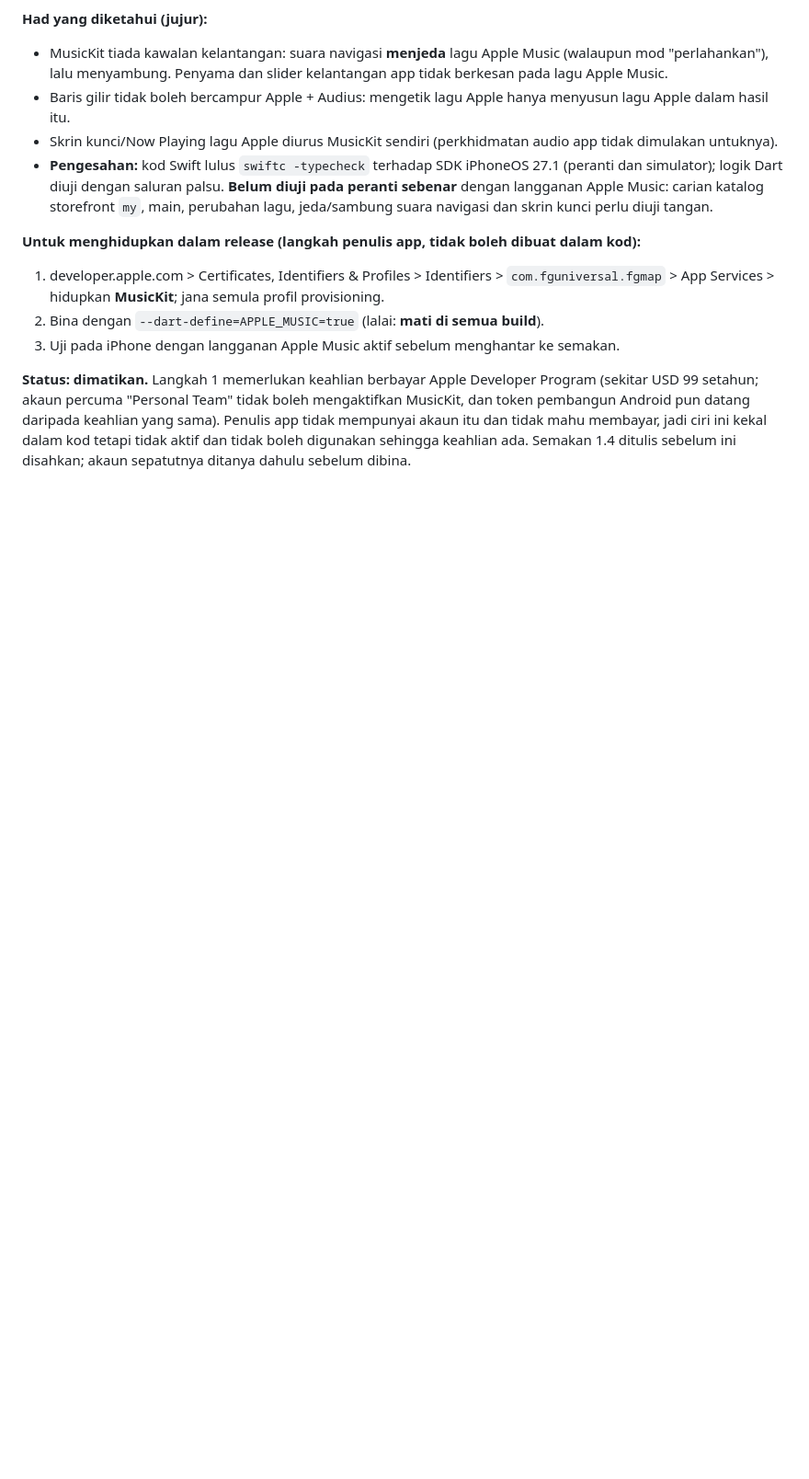
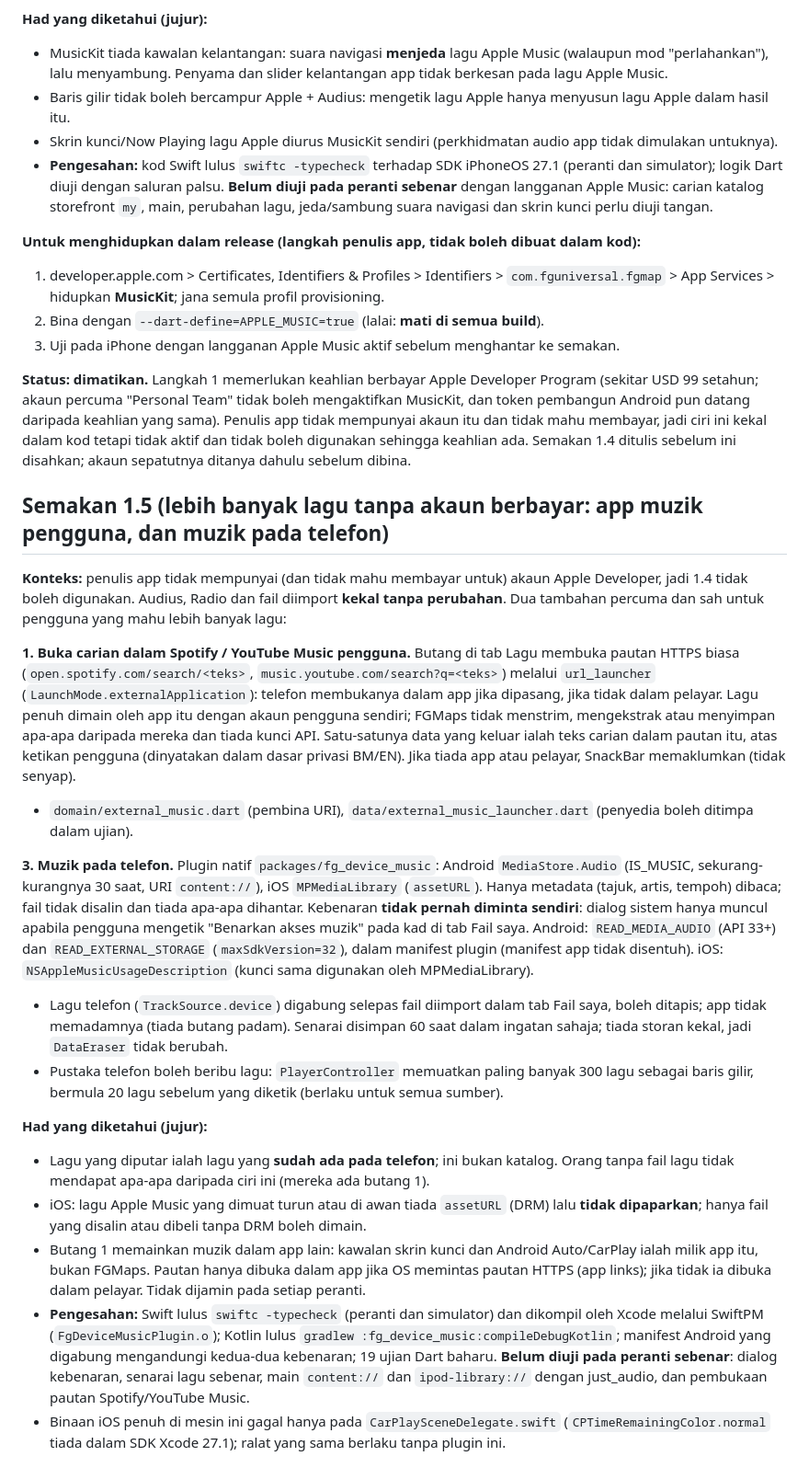
Before and after one commit to FaizGusion00/fgmap, a Markdown page: docs/adr/0012-waktu-azan-muzik-dan-mod-mudah.md, the part around the change. Shown at 92% size. Rendered like a GitHub page; blank space fills up the shorter version.

Commit message:
Enhance music features with external search and device music integration
- Introduced functionality for users to search and play music from Spotify and YouTube Music directly within the app, utilizing external links.
- Added support for accessing local music files on the user's device through native plugins, allowing playback of metadata without copying files.
- Implemented user-friendly notifications for accessing music features, ensuring clarity on app capabilities and limitations.
- Updated documentation to reflect new music access features and their operational context.

These changes aim to enrich the music experience for users by providing more options for music playback and enhancing overall app functionality.

```diff
--- a/docs/adr/0012-waktu-azan-muzik-dan-mod-mudah.md
+++ b/docs/adr/0012-waktu-azan-muzik-dan-mod-mudah.md
@@ -303,3 +303,44 @@ percuma "Personal Team" tidak boleh mengaktifkan MusicKit, dan token pembangun A
 sama). Penulis app tidak mempunyai akaun itu dan tidak mahu membayar, jadi ciri ini kekal dalam kod tetapi tidak aktif
 dan tidak boleh digunakan sehingga keahlian ada. Semakan 1.4 ditulis sebelum ini disahkan; akaun sepatutnya ditanya
 dahulu sebelum dibina.
+
+## Semakan 1.5 (lebih banyak lagu tanpa akaun berbayar: app muzik pengguna, dan muzik pada telefon)
+
+**Konteks:** penulis app tidak mempunyai (dan tidak mahu membayar untuk) akaun Apple Developer, jadi 1.4 tidak boleh
+digunakan. Audius, Radio dan fail diimport **kekal tanpa perubahan**. Dua tambahan percuma dan sah untuk pengguna yang mahu
+lebih banyak lagu:
+
+**1. Buka carian dalam Spotify / YouTube Music pengguna.** Butang di tab Lagu membuka pautan HTTPS biasa
+(`open.spotify.com/search/<teks>`, `music.youtube.com/search?q=<teks>`) melalui `url_launcher` (`LaunchMode.externalApplication`):
+telefon membukanya dalam app jika dipasang, jika tidak dalam pelayar. Lagu penuh dimain oleh app itu dengan akaun pengguna
+sendiri; FGMaps tidak menstrim, mengekstrak atau menyimpan apa-apa daripada mereka dan tiada kunci API. Satu-satunya data yang
+keluar ialah teks carian dalam pautan itu, atas ketikan pengguna (dinyatakan dalam dasar privasi BM/EN). Jika tiada app atau
+pelayar, SnackBar memaklumkan (tidak senyap).
+- `domain/external_music.dart` (pembina URI), `data/external_music_launcher.dart` (penyedia boleh ditimpa dalam ujian).
+
+**3. Muzik pada telefon.** Plugin natif `packages/fg_device_music`: Android `MediaStore.Audio` (IS_MUSIC, sekurang-kurangnya
+30 saat, URI `content://`), iOS `MPMediaLibrary` (`assetURL`). Hanya metadata (tajuk, artis, tempoh) dibaca; fail tidak
+disalin dan tiada apa-apa dihantar. Kebenaran **tidak pernah diminta sendiri**: dialog sistem hanya muncul apabila pengguna
+mengetik "Benarkan akses muzik" pada kad di tab Fail saya. Android: `READ_MEDIA_AUDIO` (API 33+) dan `READ_EXTERNAL_STORAGE`
+(`maxSdkVersion=32`), dalam manifest plugin (manifest app tidak disentuh). iOS: `NSAppleMusicUsageDescription` (kunci sama
+digunakan oleh MPMediaLibrary).
+- Lagu telefon (`TrackSource.device`) digabung selepas fail diimport dalam tab Fail saya, boleh ditapis; app tidak
+  memadamnya (tiada butang padam). Senarai disimpan 60 saat dalam ingatan sahaja; tiada storan kekal, jadi `DataEraser`
+  tidak berubah.
+- Pustaka telefon boleh beribu lagu: `PlayerController` memuatkan paling banyak 300 lagu sebagai baris gilir, bermula 20
+  lagu sebelum yang diketik (berlaku untuk semua sumber).
+
+**Had yang diketahui (jujur):**
+- Lagu yang diputar ialah lagu yang **sudah ada pada telefon**; ini bukan katalog. Orang tanpa fail lagu tidak mendapat apa-apa
+  daripada ciri ini (mereka ada butang 1).
+- iOS: lagu Apple Music yang dimuat turun atau di awan tiada `assetURL` (DRM) lalu **tidak dipaparkan**; hanya fail yang disalin
+  atau dibeli tanpa DRM boleh dimain.
+- Butang 1 memainkan muzik dalam app lain: kawalan skrin kunci dan Android Auto/CarPlay ialah milik app itu, bukan FGMaps.
+  Pautan hanya dibuka dalam app jika OS memintas pautan HTTPS (app links); jika tidak ia dibuka dalam pelayar. Tidak dijamin
+  pada setiap peranti.
+- **Pengesahan:** Swift lulus `swiftc -typecheck` (peranti dan simulator) dan dikompil oleh Xcode melalui SwiftPM
+  (`FgDeviceMusicPlugin.o`); Kotlin lulus `gradlew :fg_device_music:compileDebugKotlin`; manifest Android yang digabung
+  mengandungi kedua-dua kebenaran; 19 ujian Dart baharu. **Belum diuji pada peranti sebenar**: dialog kebenaran, senarai lagu
+  sebenar, main `content://` dan `ipod-library://` dengan just_audio, dan pembukaan pautan Spotify/YouTube Music.
+- Binaan iOS penuh di mesin ini gagal hanya pada `CarPlaySceneDelegate.swift` (`CPTimeRemainingColor.normal` tiada dalam
+  SDK Xcode 27.1); ralat yang sama berlaku tanpa plugin ini.
```
